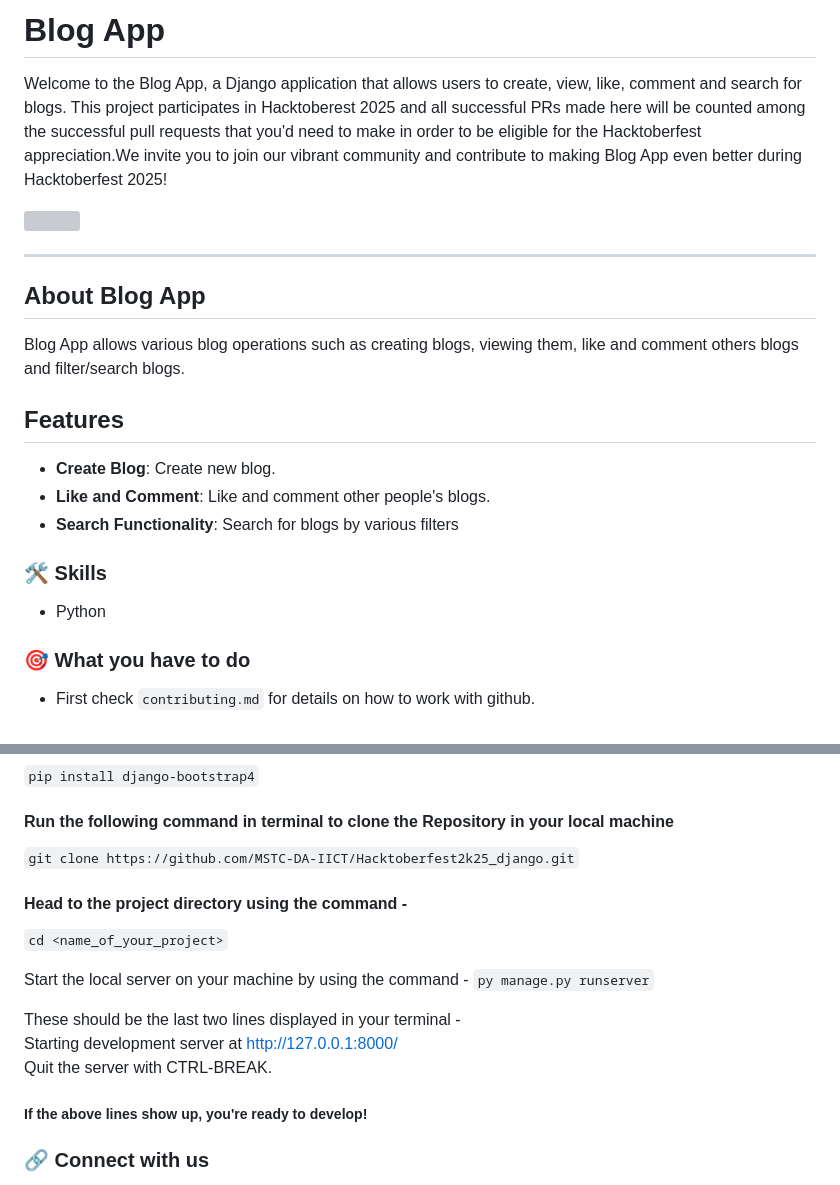
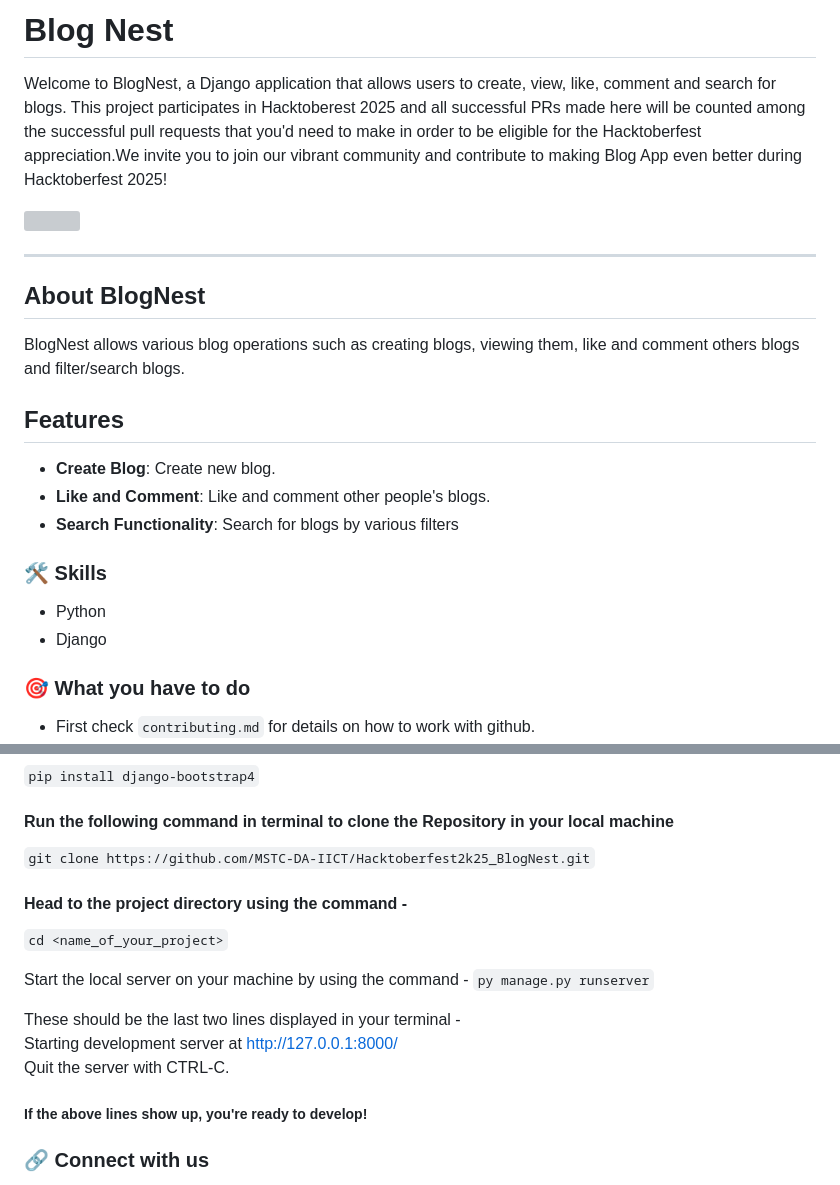
Before and after one commit to yashsai786/Hacktoberfest2k25_BlogNest_Django, a Markdown page: README.md, 2 parts joined by grey strips. GitHub-like rendering; grey boxes are pictures that could not be loaded.

````diff
--- a/README.md
+++ b/README.md
@@ -1,13 +1,13 @@
-# Blog App
+# Blog Nest
 
-Welcome to the Blog App, a Django  application that allows users to create, view, like, comment and search for blogs. This project participates in Hacktoberest 2025 and all successful PRs made here will be counted among the successful pull requests that you'd need to make in order to be eligible for the Hacktoberfest appreciation.We invite you to join our vibrant community and contribute to making Blog App even better during Hacktoberfest 2025!
+Welcome to BlogNest, a Django  application that allows users to create, view, like, comment and search for blogs. This project participates in Hacktoberest 2025 and all successful PRs made here will be counted among the successful pull requests that you'd need to make in order to be eligible for the Hacktoberfest appreciation.We invite you to join our vibrant community and contribute to making Blog App even better during Hacktoberfest 2025!
 
 
 <img src="https://res.cloudinary.com/dbvyvfe61/image/upload/v1619799241/Cicada%203301:%20Reinvented/MSTC_ffmo9v.png" width="10%">
 
 ---
-## About Blog App
-Blog App allows various blog operations such as creating blogs, viewing them, like and comment others blogs and filter/search blogs.
+## About BlogNest
+BlogNest allows various blog operations such as creating blogs, viewing them, like and comment others blogs and filter/search blogs.
 
 ## Features
 - **Create Blog**: Create new blog.
@@ -16,6 +16,7 @@ Blog App allows various blog operations such as creating blogs, viewing them, li
 
 ### :hammer_and_wrench: Skills
 * Python
+* Django
 
 ### :dart: What you have to do
 * First check `contributing.md` for details on how to work with github.
@@ -58,7 +59,7 @@ Use the command deactivate to deactivate the virtual environment.
 ```pip install django-bootstrap4```
 
 #### Run the following command in terminal to clone the Repository in your local machine
-`git clone https://github.com/MSTC-DA-IICT/Hacktoberfest2k25_django.git`
+`git clone https://github.com/MSTC-DA-IICT/Hacktoberfest2k25_BlogNest.git`
 
 #### Head to the project directory using the command -
 ```cd <name_of_your_project>```
@@ -68,7 +69,7 @@ Start the local server on your machine by using the command -
 
 These should be the last two lines displayed in your terminal -
 Starting development server at http://127.0.0.1:8000/
-Quit the server with CTRL-BREAK.
+Quit the server with CTRL-C.
 
 ##### If the above lines show up, you're ready to develop!
 
````
